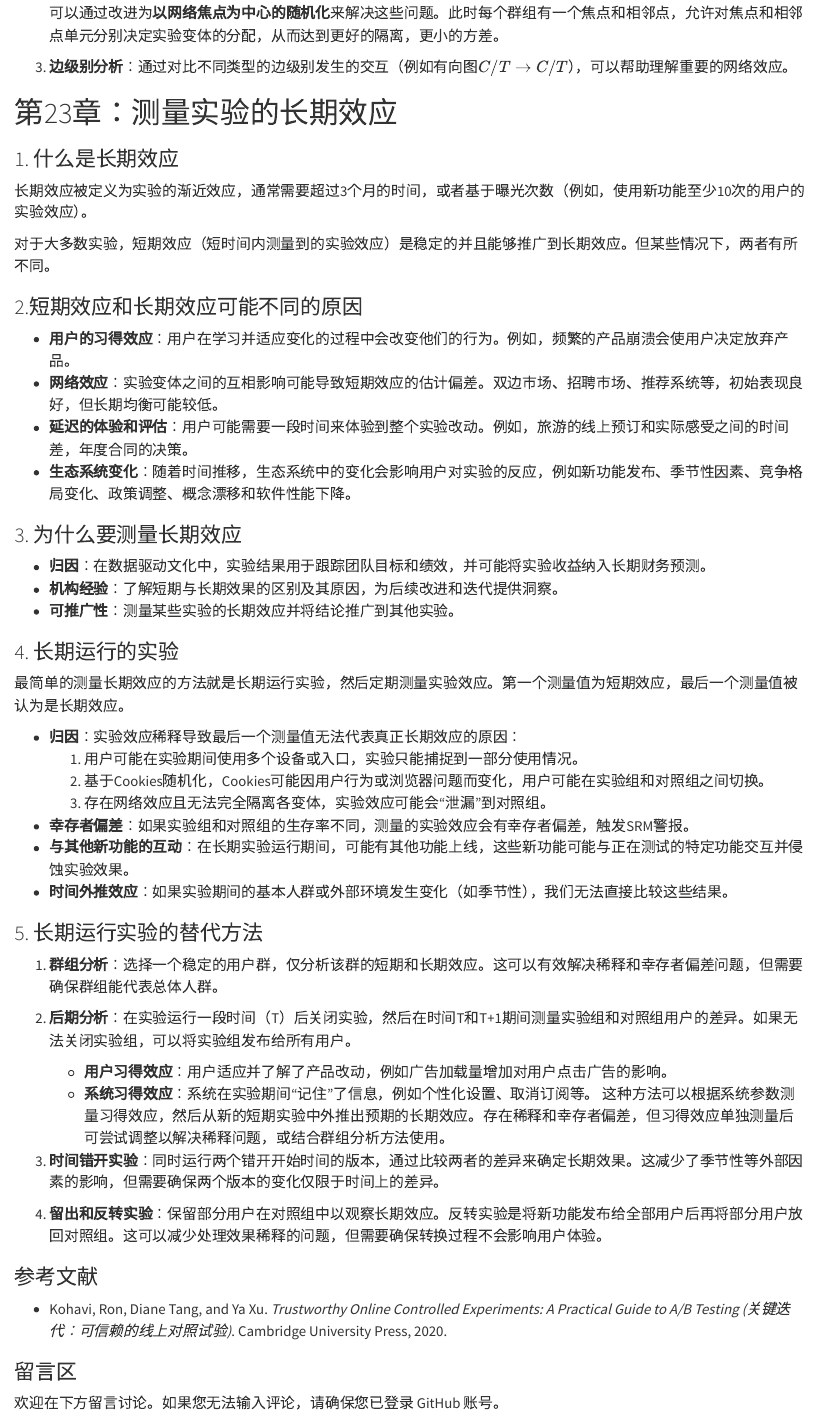
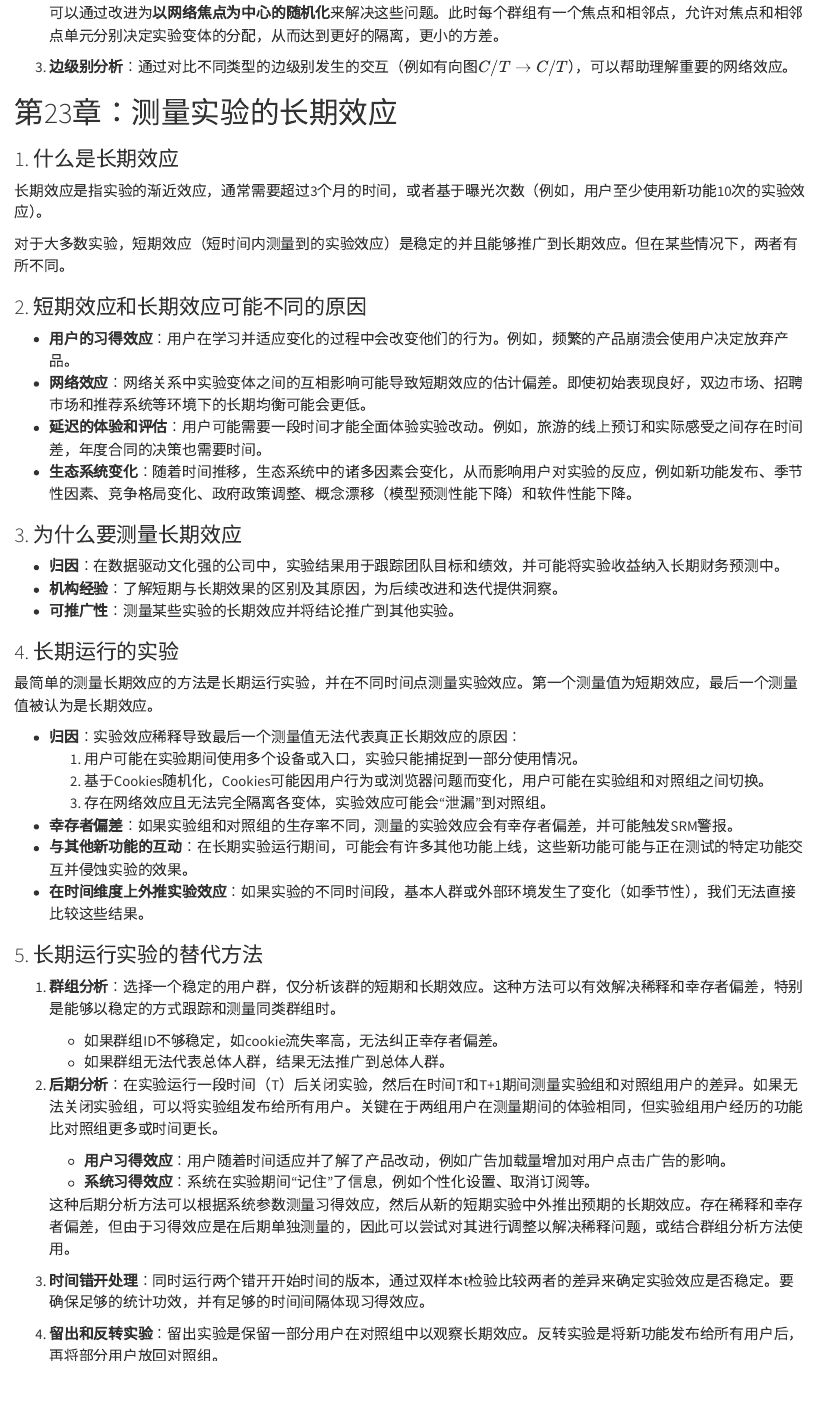
Before and after one commit to BrotherJiang/blogs, a Quarto document (posts/Causal-Inference/006experiment5.qmd): the page in a window 1100 px wide, from 8030 px down. Rendered offline with R 4.5, knitr and Pandoc in place of Quarto, with nearby package versions.

Commit message:
Update 006experiment5.qmd

```diff
--- a/posts/Causal-Inference/006experiment5.qmd
+++ b/posts/Causal-Inference/006experiment5.qmd
@@ -329,46 +329,52 @@
 
 ### 1. 什么是长期效应
 
-长期效应被定义为实验的渐近效应，通常需要超过3个月的时间，或者基于曝光次数（例如，使用新功能至少10次的用户的实验效应）。
+长期效应是指实验的渐近效应，通常需要超过3个月的时间，或者基于曝光次数（例如，用户至少使用新功能10次的实验效应）。
 
-对于大多数实验，短期效应（短时间内测量到的实验效应）是稳定的并且能够推广到长期效应。但某些情况下，两者有所不同。
+对于大多数实验，短期效应（短时间内测量到的实验效应）是稳定的并且能够推广到长期效应。但在某些情况下，两者有所不同。
 
-### 2.短期效应和长期效应可能不同的原因
+### 2. 短期效应和长期效应可能不同的原因
 
 - **用户的习得效应**：用户在学习并适应变化的过程中会改变他们的行为。例如，频繁的产品崩溃会使用户决定放弃产品。
-- **网络效应**：实验变体之间的互相影响可能导致短期效应的估计偏差。双边市场、招聘市场、推荐系统等，初始表现良好，但长期均衡可能较低。
-- **延迟的体验和评估**：用户可能需要一段时间来体验到整个实验改动。例如，旅游的线上预订和实际感受之间的时间差，年度合同的决策。
-- **生态系统变化**：随着时间推移，生态系统中的变化会影响用户对实验的反应，例如新功能发布、季节性因素、竞争格局变化、政策调整、概念漂移和软件性能下降。
+- **网络效应**：网络关系中实验变体之间的互相影响可能导致短期效应的估计偏差。即使初始表现良好，双边市场、招聘市场和推荐系统等环境下的长期均衡可能会更低。
+- **延迟的体验和评估**：用户可能需要一段时间才能全面体验实验改动。例如，旅游的线上预订和实际感受之间存在时间差，年度合同的决策也需要时间。
+- **生态系统变化**：随着时间推移，生态系统中的诸多因素会变化，从而影响用户对实验的反应，例如新功能发布、季节性因素、竞争格局变化、政府政策调整、概念漂移（模型预测性能下降）和软件性能下降。
 
 ### 3. 为什么要测量长期效应
 
-- **归因**：在数据驱动文化中，实验结果用于跟踪团队目标和绩效，并可能将实验收益纳入长期财务预测。
+- **归因**：在数据驱动文化强的公司中，实验结果用于跟踪团队目标和绩效，并可能将实验收益纳入长期财务预测中。
 - **机构经验**：了解短期与长期效果的区别及其原因，为后续改进和迭代提供洞察。
 - **可推广性**：测量某些实验的长期效应并将结论推广到其他实验。
 
 ### 4. 长期运行的实验
-最简单的测量长期效应的方法就是长期运行实验，然后定期测量实验效应。第一个测量值为短期效应，最后一个测量值被认为是长期效应。
+
+最简单的测量长期效应的方法是长期运行实验，并在不同时间点测量实验效应。第一个测量值为短期效应，最后一个测量值被认为是长期效应。
 
 - **归因**：实验效应稀释导致最后一个测量值无法代表真正长期效应的原因：
-  1. 用户可能在实验期间使用多个设备或入口，实验只能捕捉到一部分使用情况。
-  2. 基于Cookies随机化，Cookies可能因用户行为或浏览器问题而变化，用户可能在实验组和对照组之间切换。
-  3. 存在网络效应且无法完全隔离各变体，实验效应可能会“泄漏”到对照组。
-- **幸存者偏差**：如果实验组和对照组的生存率不同，测量的实验效应会有幸存者偏差，触发SRM警报。
-- **与其他新功能的互动**：在长期实验运行期间，可能有其他功能上线，这些新功能可能与正在测试的特定功能交互并侵蚀实验效果。
-- **时间外推效应**：如果实验期间的基本人群或外部环境发生变化（如季节性），我们无法直接比较这些结果。
+    1. 用户可能在实验期间使用多个设备或入口，实验只能捕捉到一部分使用情况。
+    2. 基于Cookies随机化，Cookies可能因用户行为或浏览器问题而变化，用户可能在实验组和对照组之间切换。
+    3. 存在网络效应且无法完全隔离各变体，实验效应可能会“泄漏”到对照组。
+- **幸存者偏差**：如果实验组和对照组的生存率不同，测量的实验效应会有幸存者偏差，并可能触发SRM警报。
+- **与其他新功能的互动**：在长期实验运行期间，可能会有许多其他功能上线，这些新功能可能与正在测试的特定功能交互并侵蚀实验的效果。
+- **在时间维度上外推实验效应**：如果实验的不同时间段，基本人群或外部环境发生了变化（如季节性），我们无法直接比较这些结果。
 
 ### 5. 长期运行实验的替代方法
 
-1. **群组分析**：选择一个稳定的用户群，仅分析该群的短期和长期效应。这可以有效解决稀释和幸存者偏差问题，但需要确保群组能代表总体人群。
+1. **群组分析**：选择一个稳定的用户群，仅分析该群的短期和长期效应。这种方法可以有效解决稀释和幸存者偏差，特别是能够以稳定的方式跟踪和测量同类群组时。
 
-2. **后期分析**：在实验运行一段时间（T）后关闭实验，然后在时间T和T+1期间测量实验组和对照组用户的差异。如果无法关闭实验组，可以将实验组发布给所有用户。
-    - **用户习得效应**：用户适应并了解了产品改动，例如广告加载量增加对用户点击广告的影响。
+    - 如果群组ID不够稳定，如cookie流失率高，无法纠正幸存者偏差。
+    - 如果群组无法代表总体人群，结果无法推广到总体人群。
+
+2. **后期分析**：在实验运行一段时间（T）后关闭实验，然后在时间T和T+1期间测量实验组和对照组用户的差异。如果无法关闭实验组，可以将实验组发布给所有用户。关键在于两组用户在测量期间的体验相同，但实验组用户经历的功能比对照组更多或时间更长。
+
+    - **用户习得效应**：用户随着时间适应并了解了产品改动，例如广告加载量增加对用户点击广告的影响。
     - **系统习得效应**：系统在实验期间“记住”了信息，例如个性化设置、取消订阅等。
-    这种方法可以根据系统参数测量习得效应，然后从新的短期实验中外推出预期的长期效应。存在稀释和幸存者偏差，但习得效应单独测量后可尝试调整以解决稀释问题，或结合群组分析方法使用。
 
-3. **时间错开实验**：同时运行两个错开开始时间的版本，通过比较两者的差异来确定长期效果。这减少了季节性等外部因素的影响，但需要确保两个版本的变化仅限于时间上的差异。
+    这种后期分析方法可以根据系统参数测量习得效应，然后从新的短期实验中外推出预期的长期效应。存在稀释和幸存者偏差，但由于习得效应是在后期单独测量的，因此可以尝试对其进行调整以解决稀释问题，或结合群组分析方法使用。
 
-4. **留出和反转实验**：保留部分用户在对照组中以观察长期效应。反转实验是将新功能发布给全部用户后再将部分用户放回对照组。这可以减少处理效果稀释的问题，但需要确保转换过程不会影响用户体验。
+3. **时间错开处理**：同时运行两个错开开始时间的版本，通过双样本t检验比较两者的差异来确定实验效应是否稳定。要确保足够的统计功效，并有足够的时间间隔体现习得效应。
+
+4. **留出和反转实验**：留出实验是保留一部分用户在对照组中以观察长期效应。反转实验是将新功能发布给所有用户后，再将部分用户放回对照组。
 
 #
 ### 参考文献
```
